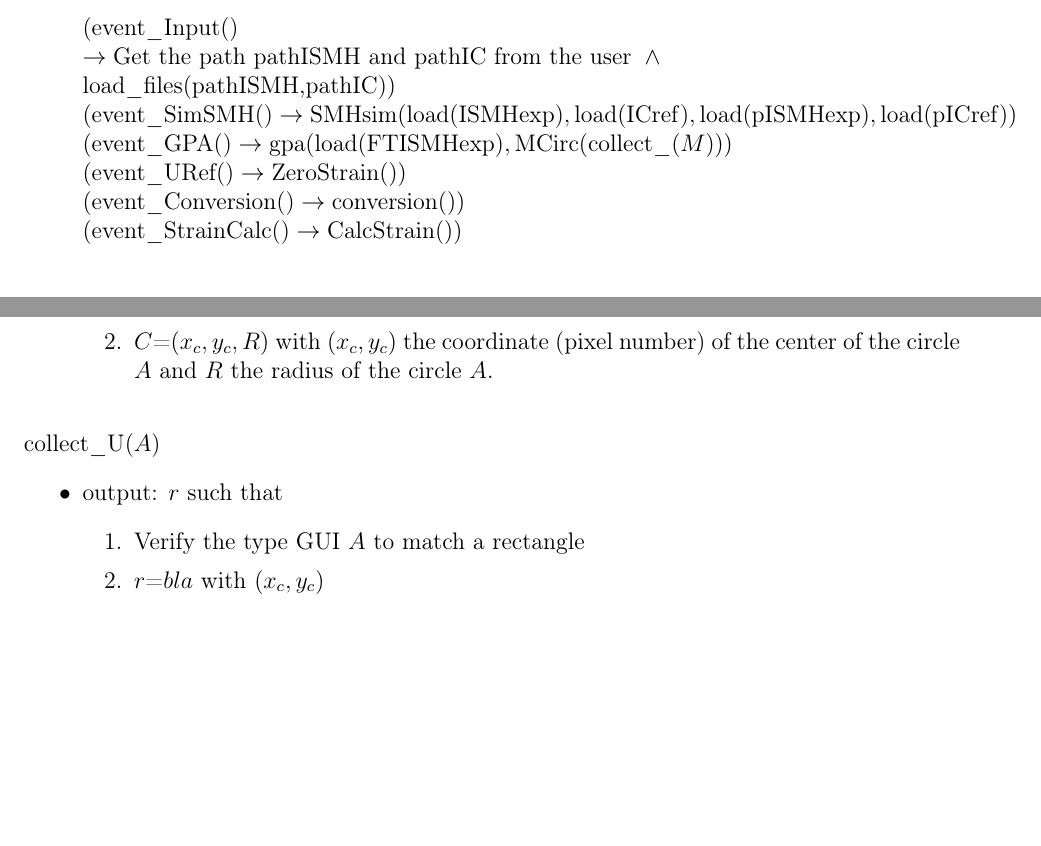
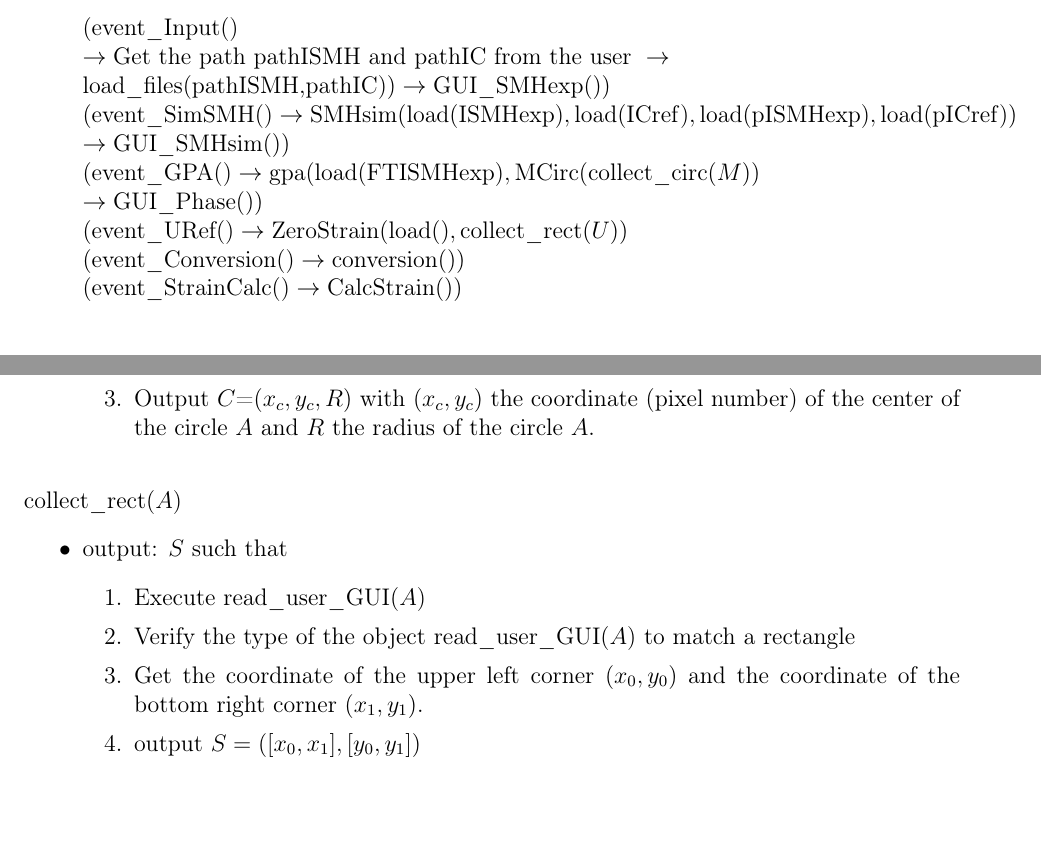
Before and after one commit to slimpotatoes/STEM_Moire_GPA, a LaTeX document (Doc/Design/MIS/MIS.tex): two parts of pages 11 and 14 of 28 before the commit and two parts of pages 11 and 14 of 29 after it, joined at a grey line, cut so that both start at the same text, the shorter picture padded with empty space. Compiled offline with pdfLaTeX; a LaTeX package or settings file that is missing is left out.

Commit message:
small update MG

```diff
--- a/Doc/Design/MIS/MIS.tex
+++ b/Doc/Design/MIS/MIS.tex
@@ -239,9 +239,12 @@ GUIFlow():
 \noindent\textit{{\#} Software permanently running until user abort it by closing the GUI} \medskip
 
-$(\text{event{\_}Input()} \\ \rightarrow \text{Get the path pathISMH and pathIC from the user} \  \wedge \\ \text{load{\_}files(pathISMH,pathIC)})$\\
-$(\text{event{\_}SimSMH()} \rightarrow \text{SMHsim}(\text{load(ISMHexp)},\text{load(ICref)},\text{load(pISMHexp)},\text{load(pICref)})$\\
-$(\text{event{\_}GPA()} \rightarrow  \text{gpa}(\text{load(FTISMHexp)},\text{MCirc}(\text{collect{\_}}(M)))$\\
-$(\text{event{\_}URef()} \rightarrow \text{ZeroStrain}())$\\
+
+$(\text{event{\_}Input()} \\ \rightarrow \text{Get the path pathISMH and pathIC from the user} \  \rightarrow \\ \text{load{\_}files(pathISMH,pathIC)})\rightarrow \text{GUI{\_}SMHexp}())$
+\\
+$(\text{event{\_}SimSMH()} \rightarrow \text{SMHsim}(\text{load(ISMHexp)},\text{load(ICref)},\text{load(pISMHexp)},\text{load(pICref)}) \\ \rightarrow \text{GUI{\_}SMHsim}())$
+\\
+$(\text{event{\_}GPA()} \rightarrow  \text{gpa}(\text{load(FTISMHexp)},\text{MCirc}(\text{collect{\_}circ}(M))\\ \rightarrow \text{GUI{\_}Phase}())$\\
+$(\text{event{\_}URef()} \rightarrow \text{ZeroStrain}(\text{load}(),\text{collect{\_}rect}(U))$\\
 $(\text{event{\_}Conversion()} \rightarrow \text{conversion}())$\\
 $(\text{event{\_}StrainCalc()} \rightarrow \text{CalcStrain}())$\\
 
@@ -398,14 +400,18 @@ Win{\_}Conv: GUI object\\
-	\item $C$=$(x_c,y_c,R)$ with $(x_c,y_c)$ the coordinate (pixel number) of the center of the circle $A$ and $R$ the radius of the circle $A$.
+	\item Execute read{\_}user{\_}GUI($A$)
+	\item Verify the type of the object read{\_}user{\_}GUI($A$) to match a circle
+	\item Output $C$=$(x_c,y_c,R)$ with $(x_c,y_c)$ the coordinate (pixel number) of the center of the circle $A$ and $R$ the radius of the circle $A$.
 	\end{enumerate}
 \end{itemize}
 \bigskip
 
-\noindent collect{\_}U($A$)
+\noindent collect{\_}rect($A$)
 \begin{itemize}
-\item output: $r$ such that
+\item output: $S$ such that
 	\begin{enumerate}
-	\item Verify the type GUI $A$ to match a rectangle
-	\item $r$=$bla$ with $(x_c,y_c)$
+	\item Execute read{\_}user{\_}GUI($A$)
+	\item Verify the type of the object read{\_}user{\_}GUI($A$) to match a rectangle
+	\item Get the coordinate of the upper left corner $(x_0,y_0)$ and the coordinate of the bottom right corner $(x_1,y_1)$.
+	\item output $S=([x_0,x_1],[y_0,y_1])$
 	\end{enumerate}
 \end{itemize}
 \bigskip
```
Also changed, not shown: Doc/Design/MIS/MIS.pdf, Doc/Design/MIS/MIS.tex (9 more changed lines).
